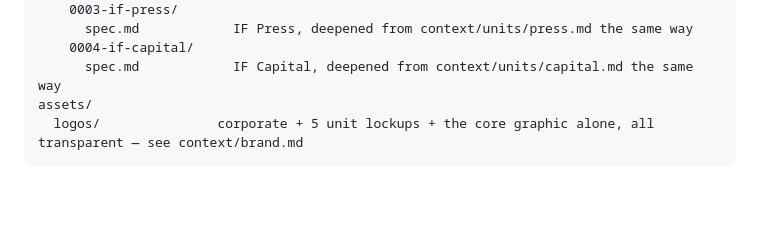
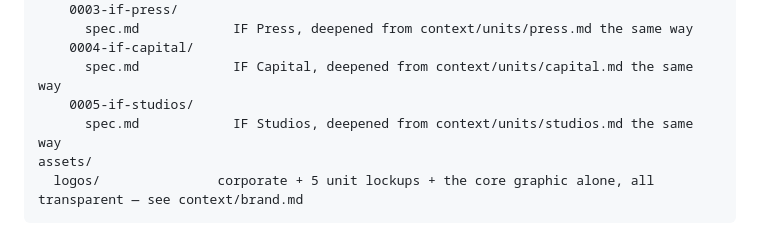
Before and after one commit to intellectual-frontiers/.github, a Markdown page: README.md, the part around the change. Rendered like a GitHub page; blank space fills up the shorter version.

Commit message:
Specify IF Studios as spec 0005, off the template
Deepens context/units/studios.md into testable requirements: the
lifecycle gates, the design-partner and evidence-table disciplines, the
binary independence test, and the shared-services rules (the
Demand-to-Revenue Engineering handoff, and the AI First / AI Augmented /
AI Workforce naming tied to how much human production work a service
still needs).

Cites 0001's FR-002, FR-013, and FR-014 rather than restating them.

Two open questions: the missing-unit-lead gap tracked once on 0001 as
OQ-5, and a new one - no rule states whether or how a company keeps
using a Studios shared service once it has been called independent.

Co-Authored-By: Claude Sonnet 5 <noreply@anthropic.com>
Claude-Session: https://claude.ai/code/session_01NXhZQ5E9xtgLvS8rPVT67N

````diff
--- a/README.md
+++ b/README.md
@@ -70,6 +70,8 @@ spec-kit/
       spec.md            IF Press, deepened from context/units/press.md the same way
     0004-if-capital/
       spec.md            IF Capital, deepened from context/units/capital.md the same way
+    0005-if-studios/
+      spec.md            IF Studios, deepened from context/units/studios.md the same way
 assets/
   logos/               corporate + 5 unit lockups + the core graphic alone, all transparent — see context/brand.md
 ```
````
Also changed, not shown: 2 other files.
